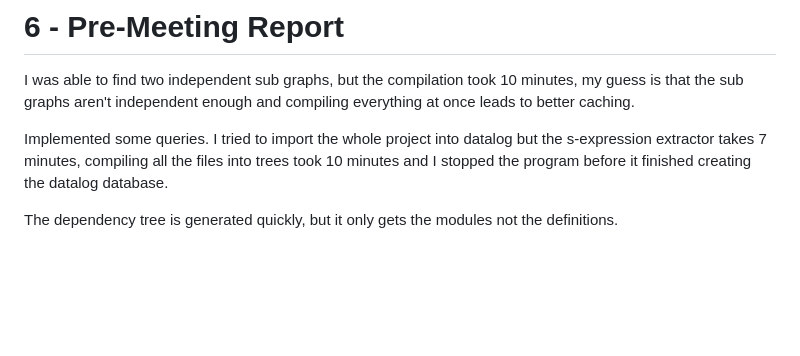
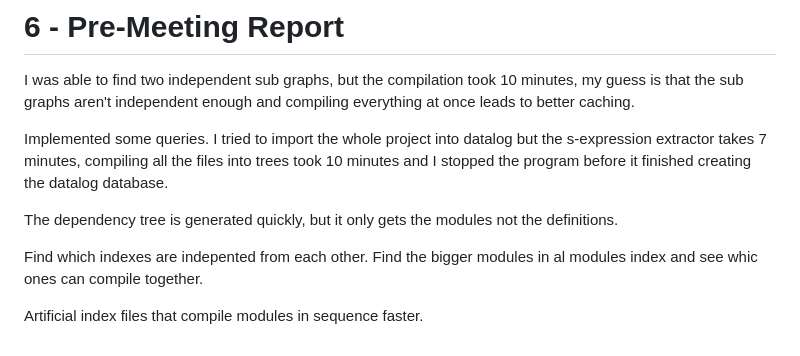
Before and after one commit to JulianVidal/AGDA_HTML, a Markdown page: reports/index.md, the part around the change. GitHub-like rendering; blank space fills up the shorter version.

Commit message:
Some notes

```diff
--- a/reports/index.md
+++ b/reports/index.md
@@ -481,3 +481,8 @@ datalog database.
 
 The dependency tree is generated quickly, but it only gets the modules not the
 definitions.
+
+Find which indexes are indepented from each other. Find the bigger modules in
+al modules index and see whic ones can compile together.
+
+Artificial index files that compile modules in sequence faster.
```
